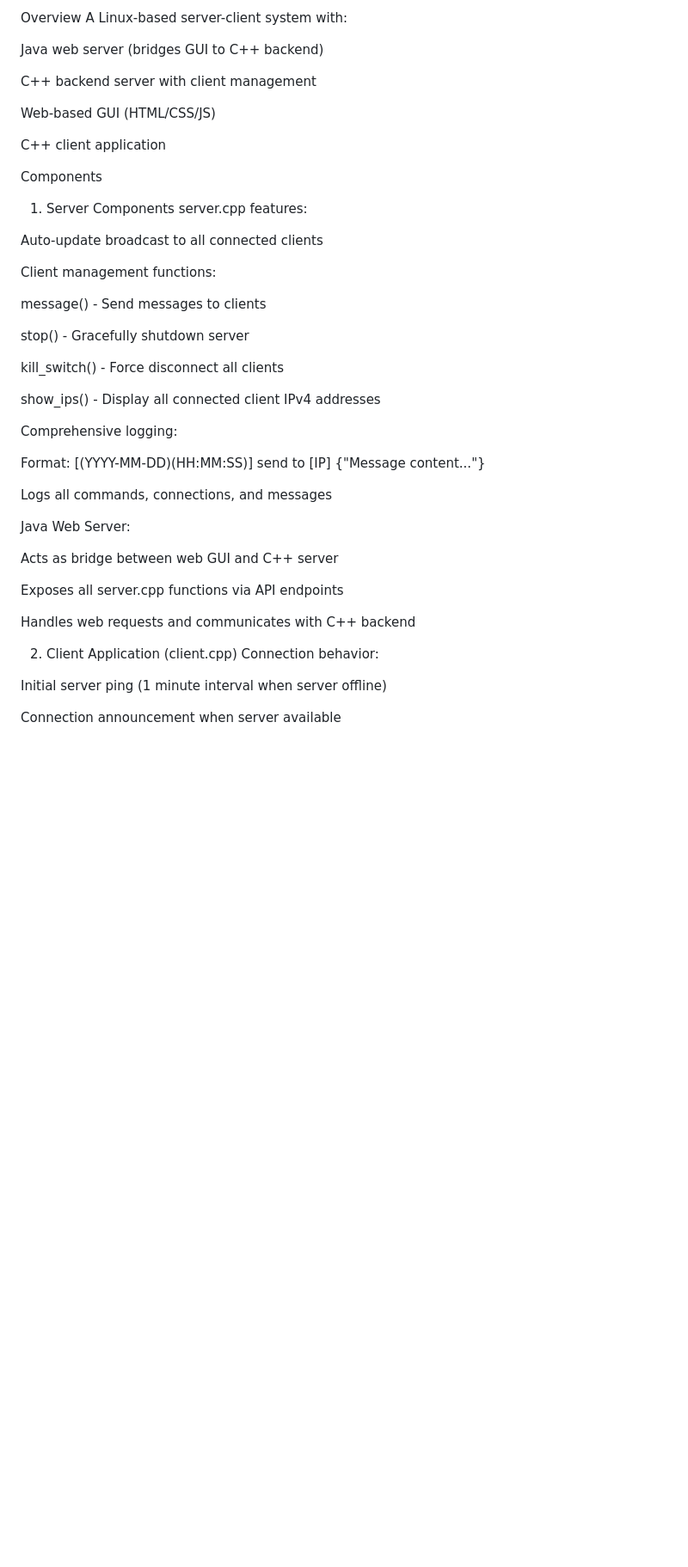
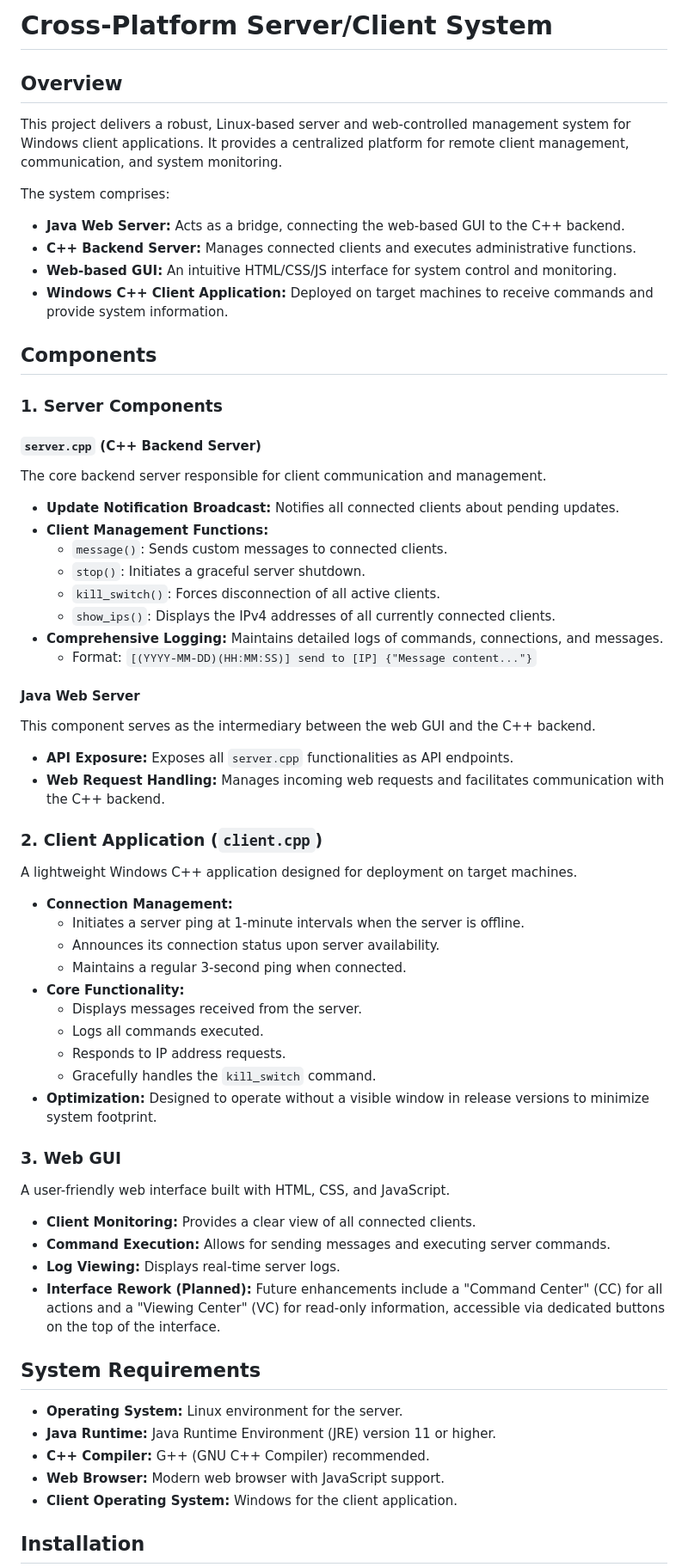
Before and after one commit to Angyrflop/Server, a Markdown page: README.md, the part around the change printed below. Shown: that part at 86% size. Drawn GitHub-style; blank space fills up the shorter version.

Commit message:
Update README.md
Reworked Readme

```diff
--- a/README.md
+++ b/README.md
@@ -1,48 +1,71 @@
-Overview
-A Linux-based server-client system with:
+# Cross-Platform Server/Client System
 
-Java web server (bridges GUI to C++ backend)
+## Overview
 
-C++ backend server with client management
+This project delivers a robust, Linux-based server and web-controlled management system for Windows client applications. It provides a centralized platform for remote client management, communication, and system monitoring.
 
-Web-based GUI (HTML/CSS/JS)
+The system comprises:
 
-C++ client application
+* **Java Web Server:** Acts as a bridge, connecting the web-based GUI to the C++ backend.
+* **C++ Backend Server:** Manages connected clients and executes administrative functions.
+* **Web-based GUI:** An intuitive HTML/CSS/JS interface for system control and monitoring.
+* **Windows C++ Client Application:** Deployed on target machines to receive commands and provide system information.
 
-Components
-1. Server Components
-server.cpp features:
+## Components
 
-Auto-update broadcast to all connected clients
+### 1. Server Components
 
-Client management functions:
+#### `server.cpp` (C++ Backend Server)
 
-message() - Send messages to clients
+The core backend server responsible for client communication and management.
 
-stop() - Gracefully shutdown server
+* **Update Notification Broadcast:** Notifies all connected clients about pending updates.
+* **Client Management Functions:**
+    * `message()`: Sends custom messages to connected clients.
+    * `stop()`: Initiates a graceful server shutdown.
+    * `kill_switch()`: Forces disconnection of all active clients.
+    * `show_ips()`: Displays the IPv4 addresses of all currently connected clients.
+* **Comprehensive Logging:** Maintains detailed logs of commands, connections, and messages.
+    * Format: `[(YYYY-MM-DD)(HH:MM:SS)] send to [IP] {"Message content..."}`
 
-kill_switch() - Force disconnect all clients
+#### Java Web Server
 
-show_ips() - Display all connected client IPv4 addresses
+This component serves as the intermediary between the web GUI and the C++ backend.
 
-Comprehensive logging:
+* **API Exposure:** Exposes all `server.cpp` functionalities as API endpoints.
+* **Web Request Handling:** Manages incoming web requests and facilitates communication with the C++ backend.
 
-Format: [(YYYY-MM-DD)(HH:MM:SS)] send to [IP] {"Message content..."}
+### 2. Client Application (`client.cpp`)
 
-Logs all commands, connections, and messages
+A lightweight Windows C++ application designed for deployment on target machines.
 
-Java Web Server:
+* **Connection Management:**
+    * Initiates a server ping at 1-minute intervals when the server is offline.
+    * Announces its connection status upon server availability.
+    * Maintains a regular 3-second ping when connected.
+* **Core Functionality:**
+    * Displays messages received from the server.
+    * Logs all commands executed.
+    * Responds to IP address requests.
+    * Gracefully handles the `kill_switch` command.
+* **Optimization:** Designed to operate without a visible window in release versions to minimize system footprint.
 
-Acts as bridge between web GUI and C++ server
+### 3. Web GUI
 
-Exposes all server.cpp functions via API endpoints
+A user-friendly web interface built with HTML, CSS, and JavaScript.
 
-Handles web requests and communicates with C++ backend
+* **Client Monitoring:** Provides a clear view of all connected clients.
+* **Command Execution:** Allows for sending messages and executing server commands.
+* **Log Viewing:** Displays real-time server logs.
+* **Interface Rework (Planned):** Future enhancements include a "Command Center" (CC) for all actions and a "Viewing Center" (VC) for read-only information, accessible via dedicated buttons on the top of the interface.
 
-2. Client Application (client.cpp)
-Connection behavior:
+## System Requirements
 
-Initial server ping (1 minute interval when server offline)
+* **Operating System:** Linux environment for the server.
+* **Java Runtime:** Java Runtime Environment (JRE) version 11 or higher.
+* **C++ Compiler:** G++ (GNU C++ Compiler) recommended.
+* **Web Browser:** Modern web browser with JavaScript support.
+* **Client Operating System:** Windows for the client application.
 
-Connection announcement when server available
+## Installation
 
```
Also changed, not shown: other parts of README.md (+73 -125 lines).
